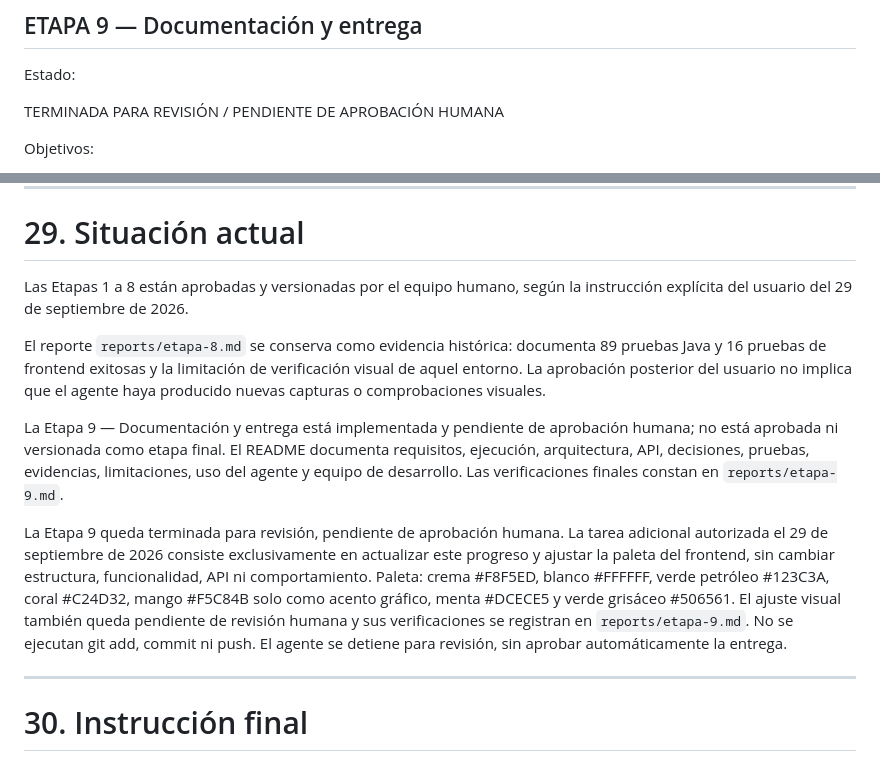
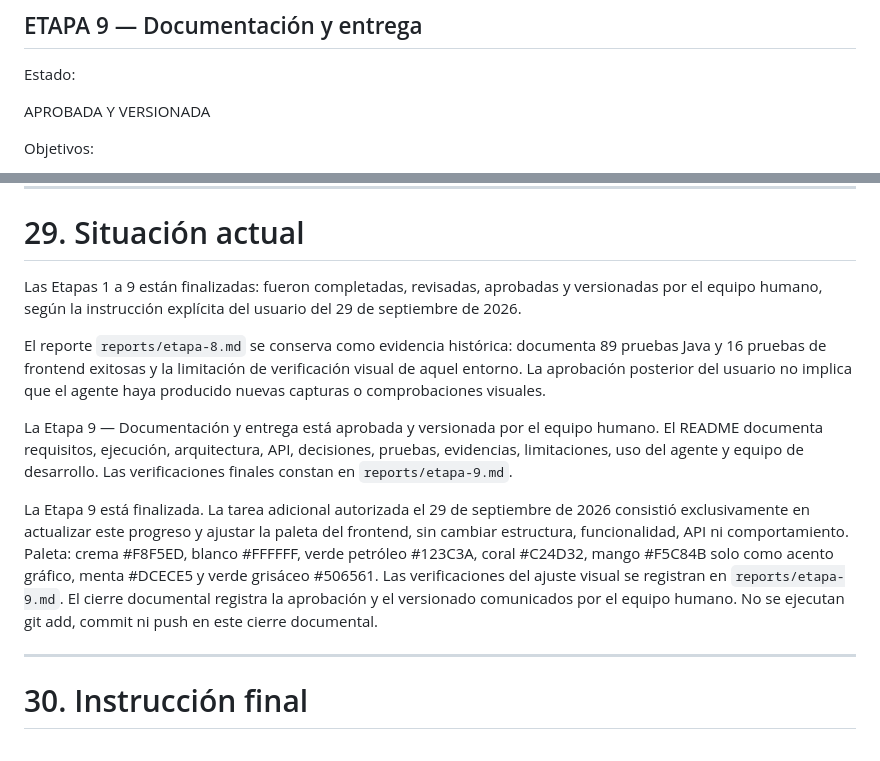
Before and after one commit to LilianaCedeno/nttdata-fullstack-agent, a Markdown page: AGENTS.md, 2 parts joined by grey strips. Rendered like a GitHub page.

```diff
--- a/AGENTS.md
+++ b/AGENTS.md
@@ -753,7 +753,7 @@ Objetivos:
 
 Estado:
 
-TERMINADA PARA REVISIÓN / PENDIENTE DE APROBACIÓN HUMANA
+APROBADA Y VERSIONADA
 
 Objetivos:
 
@@ -1043,13 +1043,13 @@ IMPLEMENTAR TODO EL ROADMAP
 
 # 29. Situación actual
 
-Las Etapas 1 a 8 están aprobadas y versionadas por el equipo humano, según la instrucción explícita del usuario del 29 de septiembre de 2026.
+Las Etapas 1 a 9 están finalizadas: fueron completadas, revisadas, aprobadas y versionadas por el equipo humano, según la instrucción explícita del usuario del 29 de septiembre de 2026.
 
 El reporte `reports/etapa-8.md` se conserva como evidencia histórica: documenta 89 pruebas Java y 16 pruebas de frontend exitosas y la limitación de verificación visual de aquel entorno. La aprobación posterior del usuario no implica que el agente haya producido nuevas capturas o comprobaciones visuales.
 
-La Etapa 9 — Documentación y entrega está implementada y pendiente de aprobación humana; no está aprobada ni versionada como etapa final. El README documenta requisitos, ejecución, arquitectura, API, decisiones, pruebas, evidencias, limitaciones, uso del agente y equipo de desarrollo. Las verificaciones finales constan en `reports/etapa-9.md`.
+La Etapa 9 — Documentación y entrega está aprobada y versionada por el equipo humano. El README documenta requisitos, ejecución, arquitectura, API, decisiones, pruebas, evidencias, limitaciones, uso del agente y equipo de desarrollo. Las verificaciones finales constan en `reports/etapa-9.md`.
 
-La Etapa 9 queda terminada para revisión, pendiente de aprobación humana. La tarea adicional autorizada el 29 de septiembre de 2026 consiste exclusivamente en actualizar este progreso y ajustar la paleta del frontend, sin cambiar estructura, funcionalidad, API ni comportamiento. Paleta: crema #F8F5ED, blanco #FFFFFF, verde petróleo #123C3A, coral #C24D32, mango #F5C84B solo como acento gráfico, menta #DCECE5 y verde grisáceo #506561. El ajuste visual también queda pendiente de revisión humana y sus verificaciones se registran en `reports/etapa-9.md`. No se ejecutan git add, commit ni push. El agente se detiene para revisión, sin aprobar automáticamente la entrega.
+La Etapa 9 está finalizada. La tarea adicional autorizada el 29 de septiembre de 2026 consistió exclusivamente en actualizar este progreso y ajustar la paleta del frontend, sin cambiar estructura, funcionalidad, API ni comportamiento. Paleta: crema #F8F5ED, blanco #FFFFFF, verde petróleo #123C3A, coral #C24D32, mango #F5C84B solo como acento gráfico, menta #DCECE5 y verde grisáceo #506561. Las verificaciones del ajuste visual se registran en `reports/etapa-9.md`. El cierre documental registra la aprobación y el versionado comunicados por el equipo humano. No se ejecutan git add, commit ni push en este cierre documental.
 
 ---
 
```
Also changed, not shown: README.md (+12 -3 lines).
